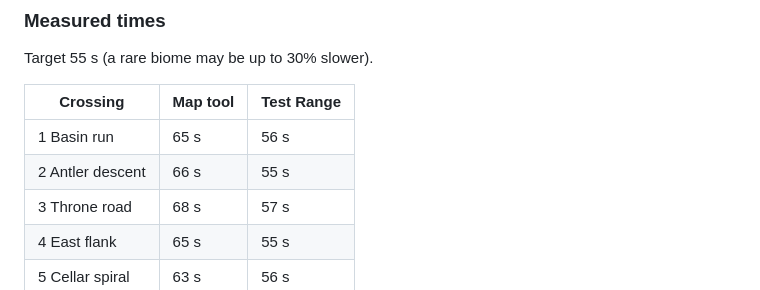
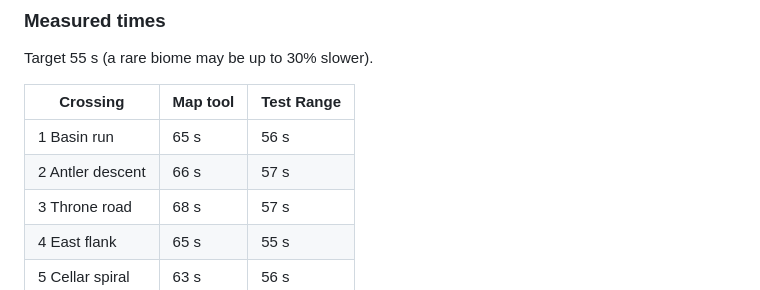
Before and after one commit to kokoroko1234563-rgb/SalvageSimulator3, a Markdown page: docs/layouts/HermitHollows.md, the part around the change. GitHub-like rendering.

Commit message:
Hermit Hollows note: measured times
Co-Authored-By: Claude Opus 5.5 <noreply@anthropic.com>
Claude-Session: https://claude.ai/code/session_01Rzk2jo5zeuLgwEsf1G5YzW

```diff
--- a/docs/layouts/HermitHollows.md
+++ b/docs/layouts/HermitHollows.md
@@ -395,7 +395,7 @@ Target 55 s (a rare biome may be up to 30% slower).
 | Crossing | Map tool | Test Range |
 |---|---|---|
 | 1 Basin run | 65 s | 56 s |
-| 2 Antler descent | 66 s | 55 s |
+| 2 Antler descent | 66 s | 57 s |
 | 3 Throne road | 68 s | 57 s |
 | 4 East flank | 65 s | 55 s |
 | 5 Cellar spiral | 63 s | 56 s |
```
